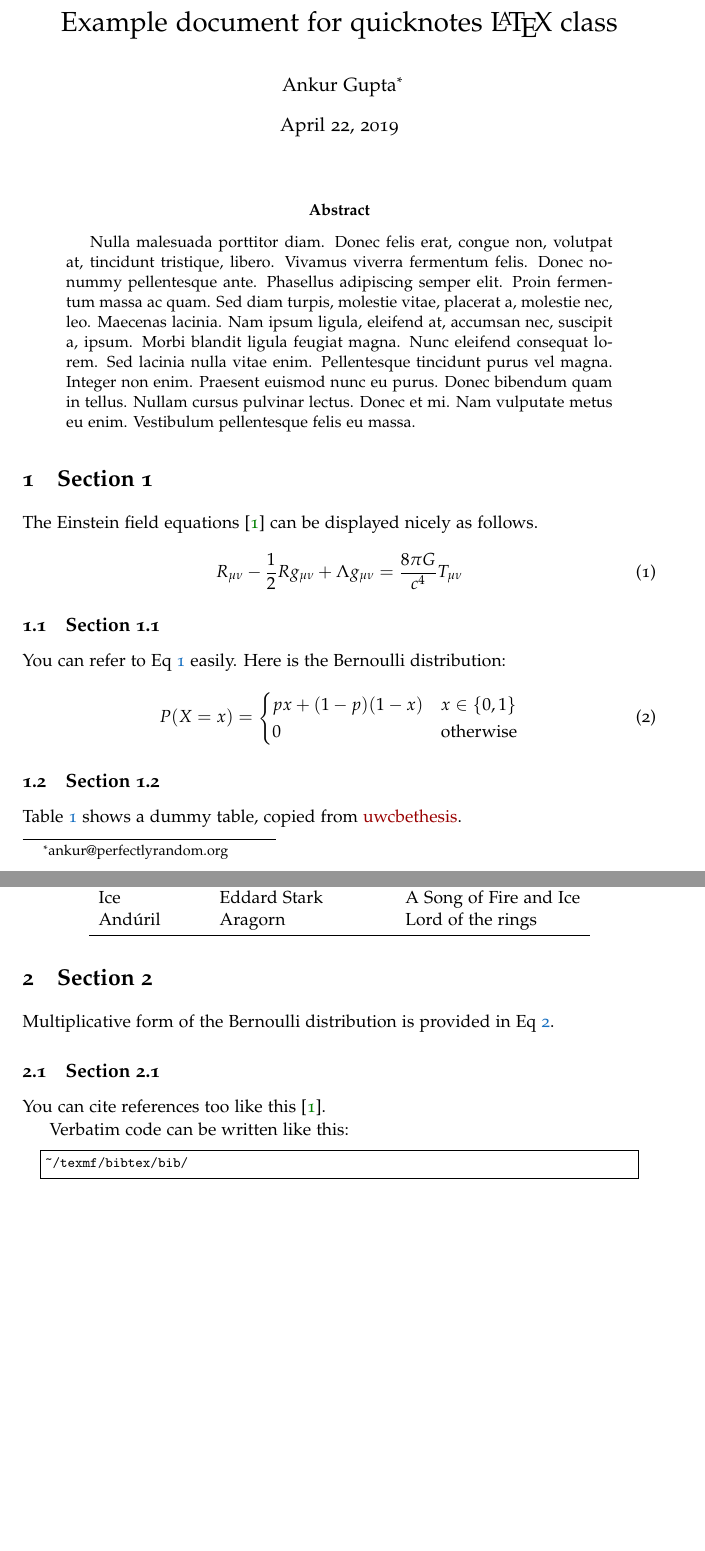
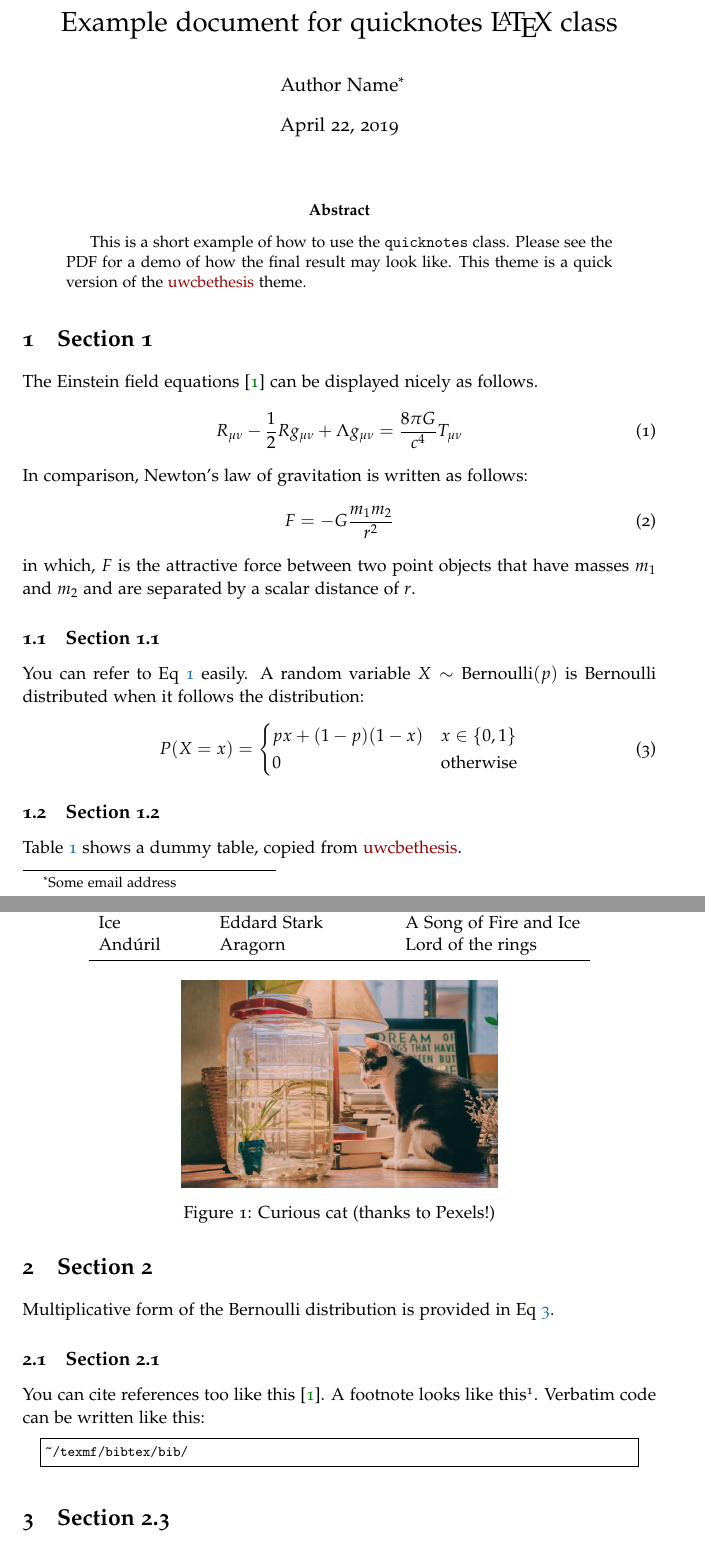
Before and after one commit to ankur-gupta/quicknotes, a LaTeX problem sheet (example.tex): two parts of pages 1 and 2 of 2, joined at a grey line, cut so that both start at the same text, the shorter picture padded with empty space. Compiled offline with pdfLaTeX.

Commit message:
Good first draft

```diff
--- a/example.tex
+++ b/example.tex
@@ -44,11 +44,13 @@
 
 \begin{document}
 \title{Example document for quicknotes \LaTeX{} class}
-\author{Ankur Gupta\thanks{ankur@perfectlyrandom.org}}
+\author{Author Name\thanks{Some email address}}
 \date{\today}
 \maketitle
 \begin{abstract}
-\lipsum[3]
+This is a short example of how to use the \texttt{quicknotes} class. Please see the PDF for a
+demo of how the final result may look like. This theme is a quick version of the
+\href{https://github.com/ankur-gupta/uwcbethesis}{uwcbethesis} theme.
 \end{abstract}
 
 \section{Section 1}
@@ -57,9 +59,16 @@ The Einstein field equations~\cite{einstein1916foundation} can be displayed nice
 R_{\mu\nu} - \frac{1}{2} R g_{\mu\nu} + \Lambda g_{\mu\nu} = \frac{8 \pi G}{c^4} T_{\mu\nu}
 \label{eqn:efe}
 \end{equation}
+In comparison, Newton's law of gravitation is written as follows:
+\begin{equation}
+F = -G\frac{m_1 m_2}   {r^2}
+\end{equation}
+in which, $F$ is the attractive force between two point objects that have masses $m_1$ and $m_2$
+and are separated by a scalar distance of $r$.
 
 \subsection{Section 1.1}
-You can refer to Eq~\ref{eqn:efe} easily. Here is the Bernoulli distribution:
+You can refer to Eq~\ref{eqn:efe} easily. A random variable $X\sim \text{Bernoulli}(p)$ is
+Bernoulli distributed when it follows the distribution:
 \begin{align}
 P(X = x) = \begin{cases}
 px + (1-p)(1-x) & x \in \{0, 1\} \\
@@ -91,12 +100,22 @@ Multiplicative form of the Bernoulli distribution is provided in Eq~\ref{eqn:ber
 
 \subsection{Section 2.1}
 You can cite references too like this~\cite{einstein1916foundation}.
-
+A footnote looks like this\footnote{This is a footnote.}.
 Verbatim code can be written like this:
 \begin{code}
 ~/texmf/bibtex/bib/
 \end{code}
 
+\section{Section 2.3}
+Figure~\ref{fig:cat} provides an obligatory cat picture.
+
+\begin{figure}
+\centering
+\includegraphics[width=0.5\textwidth]{cat.jpg}
+\caption{Curious cat (thanks to Pexels!)}
+\label{fig:cat}
+\end{figure}
+
 \bibliographystyle{acm}
 \bibliography{citations}
 
```
Also changed, not shown: cat.jpg (added).
